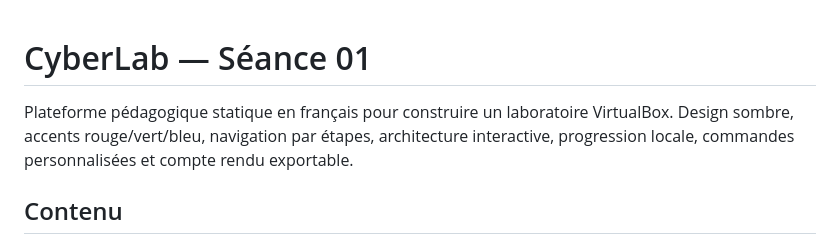
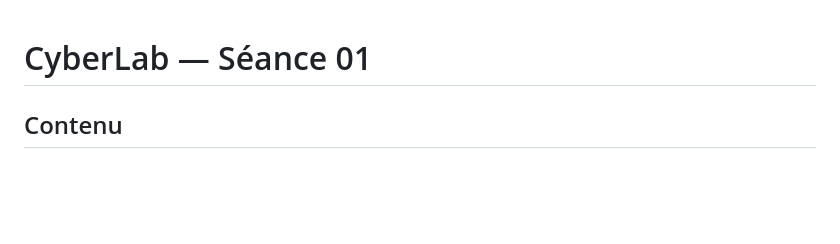
Before and after one commit to ghita-baghdad/cyberlab, a Markdown page: README.md, the part around the change. Drawn GitHub-style; blank space fills up the shorter version.

Commit message:
Update README to remove platform description
Removed introductory description of the platform.

```diff
--- a/README.md
+++ b/README.md
@@ -1,6 +1,4 @@
 # CyberLab — Séance 01
-
-Plateforme pédagogique statique en français pour construire un laboratoire VirtualBox. Design sombre, accents rouge/vert/bleu, navigation par étapes, architecture interactive, progression locale, commandes personnalisées et compte rendu exportable.
 
 ## Contenu
 
```
